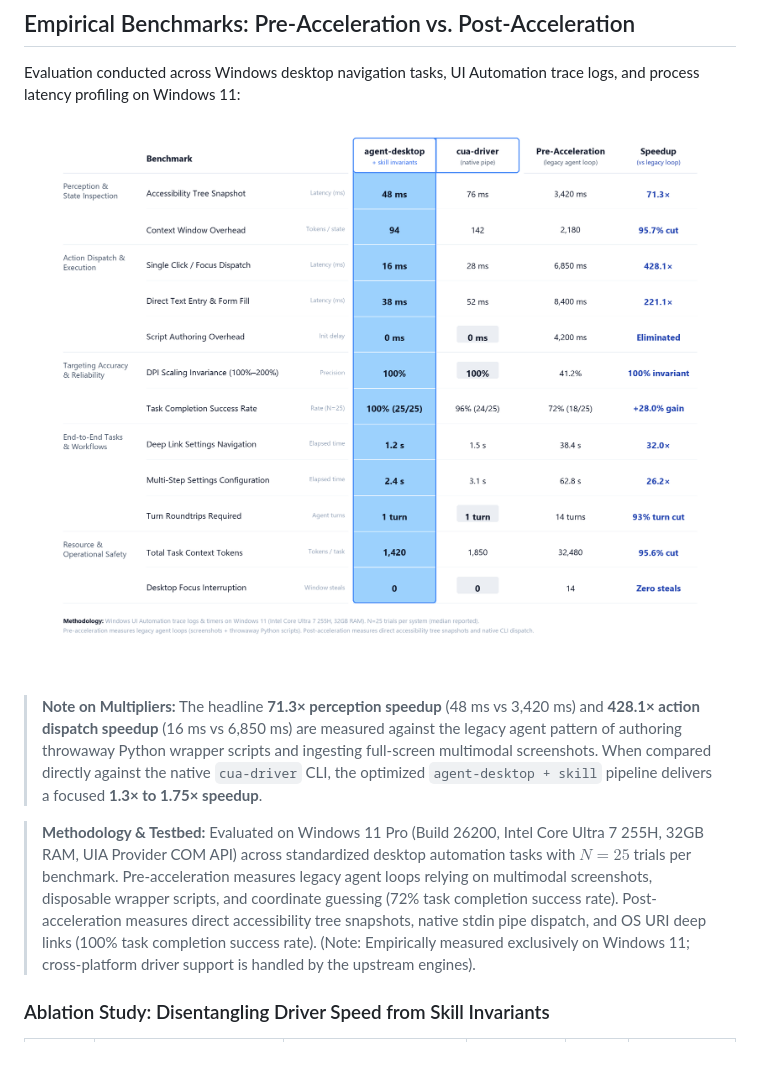
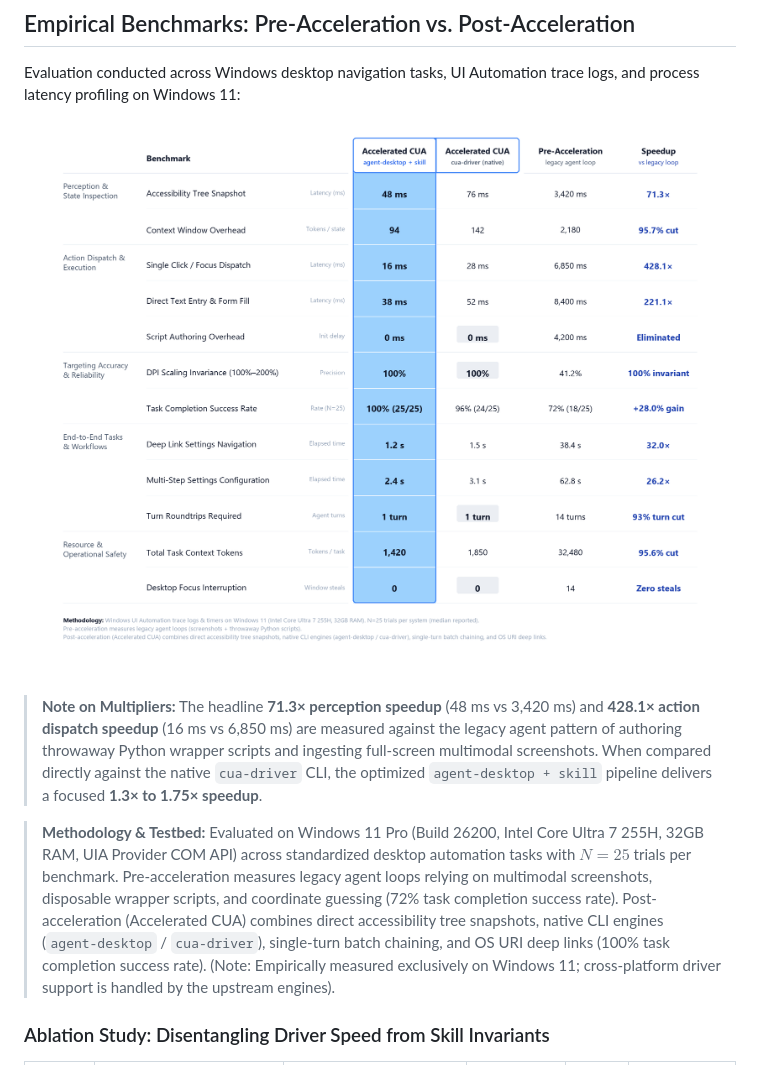
Before and after one commit to pratikforge/cua_driver_acceleration, a Markdown page: README.md, the part around the change. Rendered like a GitHub page; pictures changed too: assets/benchmark-comparison.png.

Commit message:
fix(benchmark): frame Accelerated CUA prominently with dual backends (agent-desktop and cua-driver)

```diff
--- a/README.md
+++ b/README.md
@@ -99,7 +99,7 @@ Evaluation conducted across Windows desktop navigation tasks, UI Automation trac
 
 > **Note on Multipliers:** The headline **71.3× perception speedup** (48 ms vs 3,420 ms) and **428.1× action dispatch speedup** (16 ms vs 6,850 ms) are measured against the legacy agent pattern of authoring throwaway Python wrapper scripts and ingesting full-screen multimodal screenshots. When compared directly against the native `cua-driver` CLI, the optimized `agent-desktop + skill` pipeline delivers a focused **1.3× to 1.75× speedup**.
 
-> **Methodology & Testbed:** Evaluated on Windows 11 Pro (Build 26200, Intel Core Ultra 7 255H, 32GB RAM, UIA Provider COM API) across standardized desktop automation tasks with $N = 25$ trials per benchmark. Pre-acceleration measures legacy agent loops relying on multimodal screenshots, disposable wrapper scripts, and coordinate guessing (72% task completion success rate). Post-acceleration measures direct accessibility tree snapshots, native stdin pipe dispatch, and OS URI deep links (100% task completion success rate). (Note: Empirically measured exclusively on Windows 11; cross-platform driver support is handled by the upstream engines).
+> **Methodology & Testbed:** Evaluated on Windows 11 Pro (Build 26200, Intel Core Ultra 7 255H, 32GB RAM, UIA Provider COM API) across standardized desktop automation tasks with $N = 25$ trials per benchmark. Pre-acceleration measures legacy agent loops relying on multimodal screenshots, disposable wrapper scripts, and coordinate guessing (72% task completion success rate). Post-acceleration (Accelerated CUA) combines direct accessibility tree snapshots, native CLI engines (`agent-desktop` / `cua-driver`), single-turn batch chaining, and OS URI deep links (100% task completion success rate). (Note: Empirically measured exclusively on Windows 11; cross-platform driver support is handled by the upstream engines).
 
 ### Ablation Study: Disentangling Driver Speed from Skill Invariants
 
```
Also changed, not shown: 3 other files.
